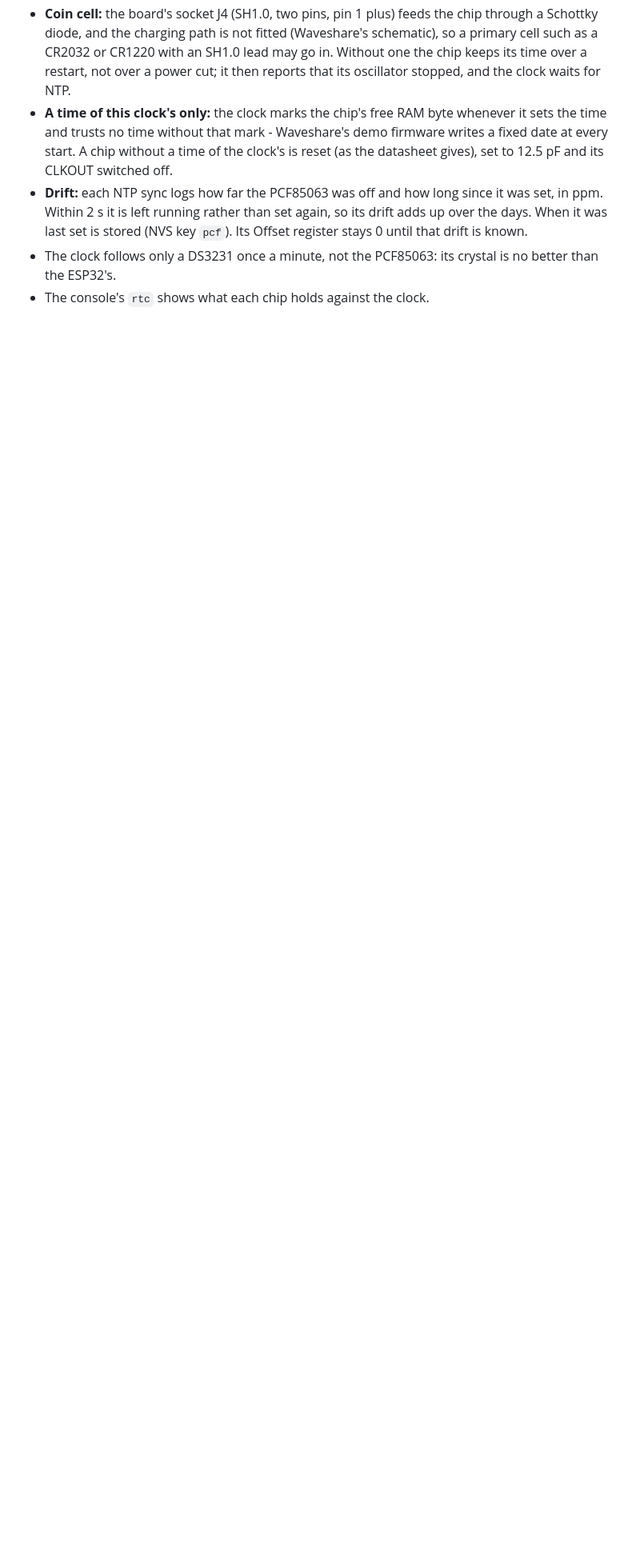
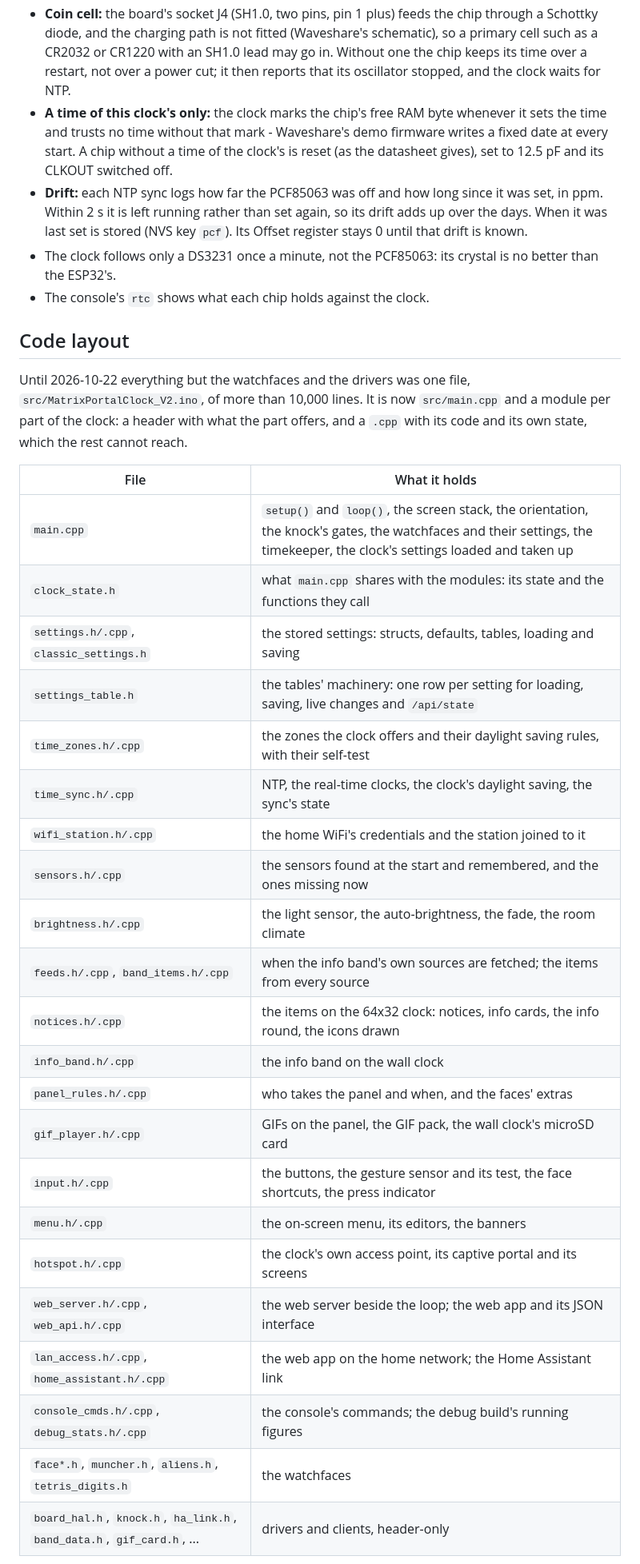
Before and after one commit to PSi86/MatrixPortalClock_V2, a Markdown page: README.md, the part around one of its changes. Shown at 80% size. Drawn GitHub-style; blank space fills up the shorter version.

Commit message:
README: the code's layout
A section with the modules and what each holds, and the places that
named the end of the sketch now name the module.

```diff
--- a/README.md
+++ b/README.md
@@ -2074,3 +2074,36 @@ GPIO header:
   is no better than the ESP32's.
 - The console's `rtc` shows what each chip holds against the clock.
 
+## Code layout
+
+Until 2026-10-22 everything but the watchfaces and the drivers was one file,
+`src/MatrixPortalClock_V2.ino`, of more than 10,000 lines. It is now
+`src/main.cpp` and a module per part of the clock: a header with what the part
+offers, and a `.cpp` with its code and its own state, which the rest cannot
+reach.
+
+| File | What it holds |
+|---|---|
+| `main.cpp` | `setup()` and `loop()`, the screen stack, the orientation, the knock's gates, the watchfaces and their settings, the timekeeper, the clock's settings loaded and taken up |
+| `clock_state.h` | what `main.cpp` shares with the modules: its state and the functions they call |
+| `settings.h/.cpp`, `classic_settings.h` | the stored settings: structs, defaults, tables, loading and saving |
+| `settings_table.h` | the tables' machinery: one row per setting for loading, saving, live changes and `/api/state` |
+| `time_zones.h/.cpp` | the zones the clock offers and their daylight saving rules, with their self-test |
+| `time_sync.h/.cpp` | NTP, the real-time clocks, the clock's daylight saving, the sync's state |
+| `wifi_station.h/.cpp` | the home WiFi's credentials and the station joined to it |
+| `sensors.h/.cpp` | the sensors found at the start and remembered, and the ones missing now |
+| `brightness.h/.cpp` | the light sensor, the auto-brightness, the fade, the room climate |
+| `feeds.h/.cpp`, `band_items.h/.cpp` | when the info band's own sources are fetched; the items from every source |
+| `notices.h/.cpp` | the items on the 64x32 clock: notices, info cards, the info round, the icons drawn |
+| `info_band.h/.cpp` | the info band on the wall clock |
+| `panel_rules.h/.cpp` | who takes the panel and when, and the faces' extras |
+| `gif_player.h/.cpp` | GIFs on the panel, the GIF pack, the wall clock's microSD card |
+| `input.h/.cpp` | the buttons, the gesture sensor and its test, the face shortcuts, the press indicator |
+| `menu.h/.cpp` | the on-screen menu, its editors, the banners |
+| `hotspot.h/.cpp` | the clock's own access point, its captive portal and its screens |
+| `web_server.h/.cpp`, `web_api.h/.cpp` | the web server beside the loop; the web app and its JSON interface |
+| `lan_access.h/.cpp`, `home_assistant.h/.cpp` | the web app on the home network; the Home Assistant link |
+| `console_cmds.h/.cpp`, `debug_stats.h/.cpp` | the console's commands; the debug build's running figures |
+| `face*.h`, `muncher.h`, `aliens.h`, `tetris_digits.h` | the watchfaces |
+| `board_hal.h`, `knock.h`, `ha_link.h`, `band_data.h`, `gif_card.h`, ... | drivers and clients, header-only |
+
```
Also changed, not shown: other parts of README.md (+16 -9 lines).
